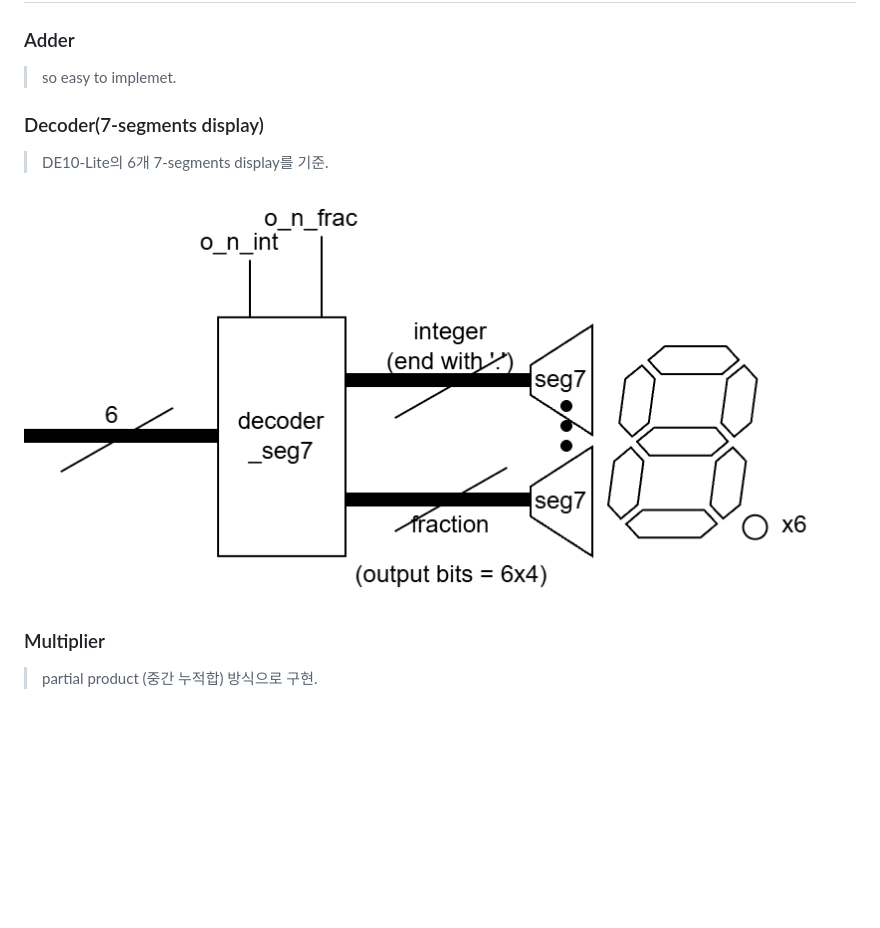
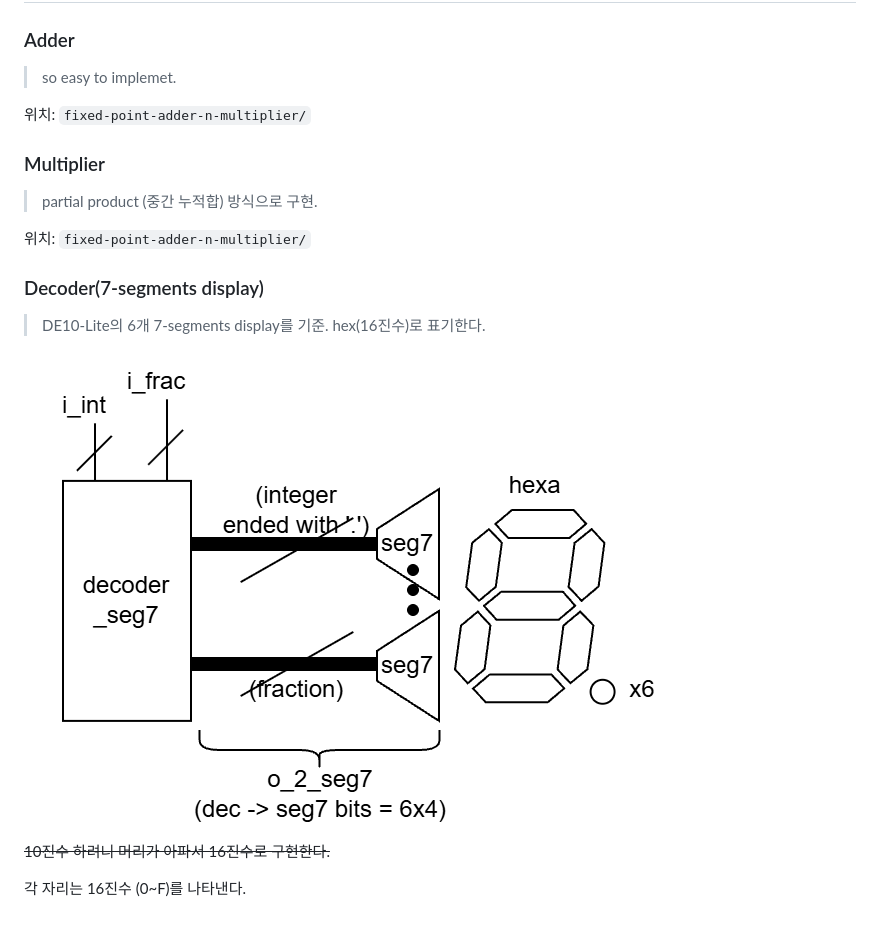
Before and after one commit to kau-newbie/verilog-modules, a Markdown page: readme.md, the part around the change. Rendered like a GitHub page; pictures changed too: images/decoder_schema.drawio.png; blank space fills up the shorter version.

Commit message:
add hexdisplay decoder(6 display)

```diff
--- a/readme.md
+++ b/readme.md
@@ -7,10 +7,18 @@
 ### Adder
 > so easy to implemet.
 
+위치: `fixed-point-adder-n-multiplier/`
+
+### Multiplier
+> partial product (중간 누적합) 방식으로 구현.
+
+위치: `fixed-point-adder-n-multiplier/`
+
 ### Decoder(7-segments display)
-> DE10-Lite의 6개 7-segments display를 기준.
+> DE10-Lite의 6개 7-segments display를 기준. hex(16진수)로 표기한다.
 
 ![decoder-seg7](/images/decoder_schema.drawio.png)
 
-### Multiplier
-> partial product (중간 누적합) 방식으로 구현.
+~~10진수 하려니 머리가 아파서 16진수로 구현한다.~~
+
+각 자리는 16진수 (0~F)를 나타낸다.
```
Also changed, not shown: 2 other files.
